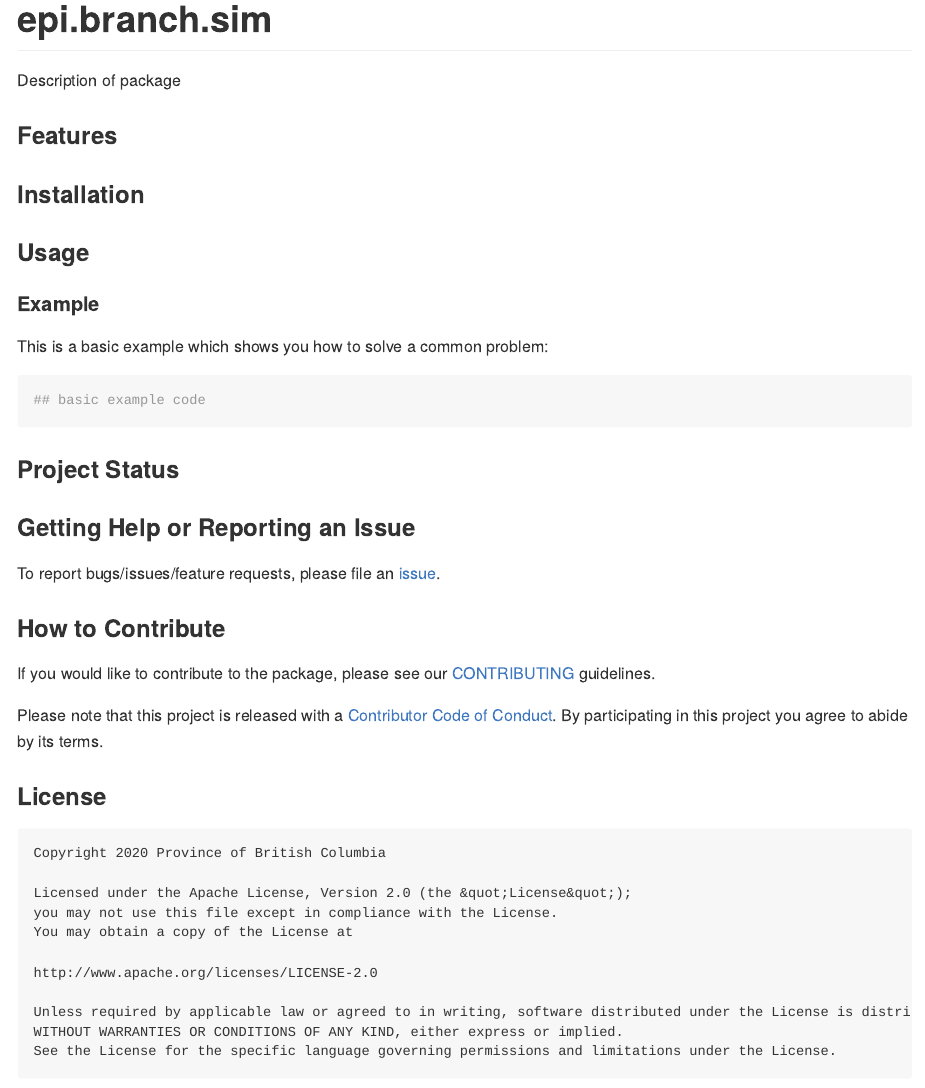
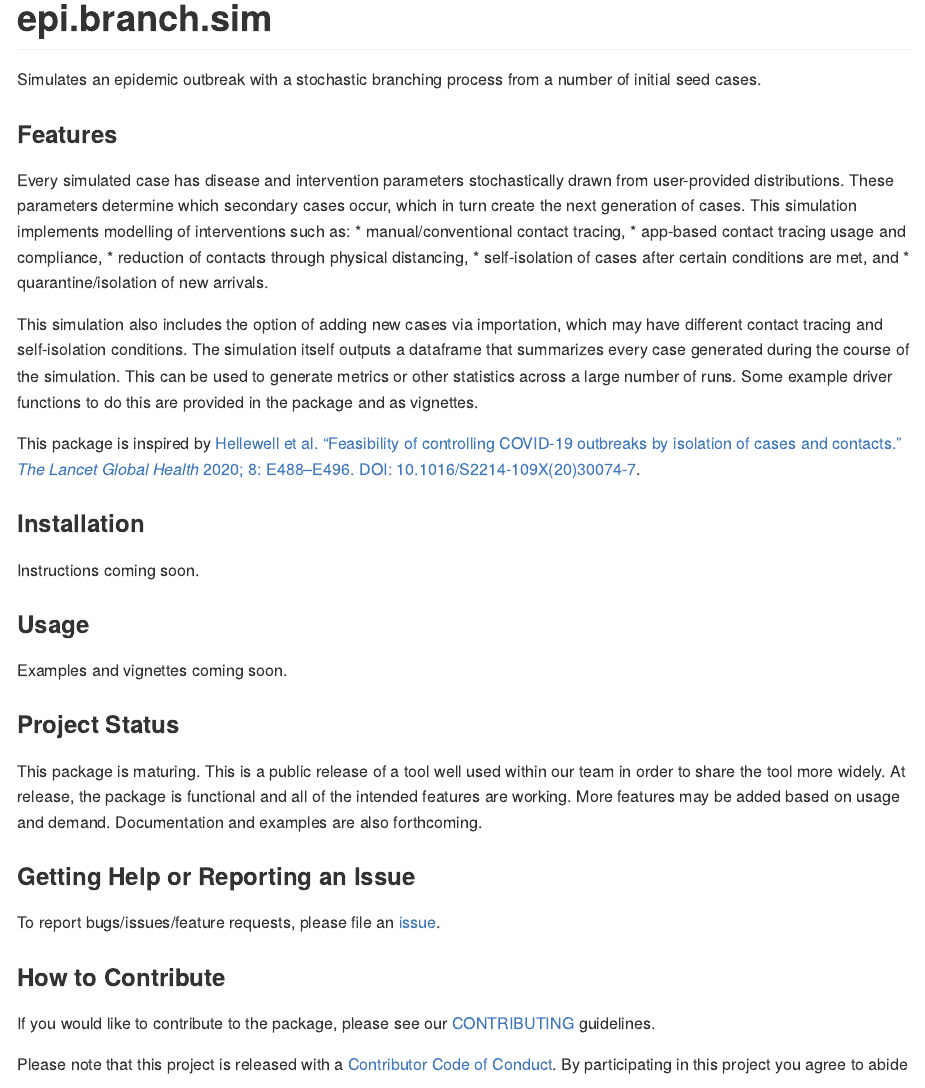
Before and after one commit to bcgov/epi.branch.sim, an R Markdown document (README.Rmd): the page in a window 1100 px wide, from its top. Rendered offline with R 4.5, knitr and Pandoc, with nearby package versions.

Commit message:
update README and other package files

````diff
--- a/README.Rmd
+++ b/README.Rmd
@@ -19,22 +15,32 @@ If you have bcgovr installed and you use RStudio, click the 'Insert BCDevex Badg
 # epi.branch.sim
 
-Description of package
+Simulates an epidemic outbreak with a stochastic branching process from a number of initial seed cases.
 
 ### Features
 
+Every simulated case has disease and intervention parameters stochastically drawn from user-provided distributions. These parameters determine which secondary cases occur, which in turn create the next generation of cases. This simulation implements modelling of interventions such as:
+* manual/conventional contact tracing,
+* app-based contact tracing usage and compliance,
+* reduction of contacts through physical distancing,
+* self-isolation of cases after certain conditions are met, and
+* quarantine/isolation of new arrivals.
+
+This simulation also includes the option of adding new cases via importation, which may have different contact tracing and self-isolation conditions. The simulation itself outputs a dataframe that summarizes every case generated during the course of the simulation. This can be used to generate metrics or other statistics across a large number of runs. Some example driver functions to do this are provided in the package and as vignettes.
+
+This package is inspired by [Hellewell et al. "Feasibility of controlling COVID-19 outbreaks by isolation of cases and contacts." *The Lancet Global Health* 2020; 8: E488–E496. DOI: 10.1016/S2214-109X(20)30074-7](https://doi.org/10.1016/S2214-109X(20)30074-7).
+
 ### Installation
+
+Instructions coming soon.
 
 ### Usage
 
-#### Example
+Examples and vignettes coming soon.
 
-This is a basic example which shows you how to solve a common problem:
-
-```{r example}
-## basic example code
-```
 
 ### Project Status
+
+This package is maturing. This is a public release of a tool well used within our team in order to share the tool more widely. At release, the package is functional and all of the intended features are working. More features may be added based on usage and demand. Documentation and examples are also forthcoming.
 
 ### Getting Help or Reporting an Issue
 
````
Also changed, not shown: README.Rmd (4 more changed lines), 2 other files.
